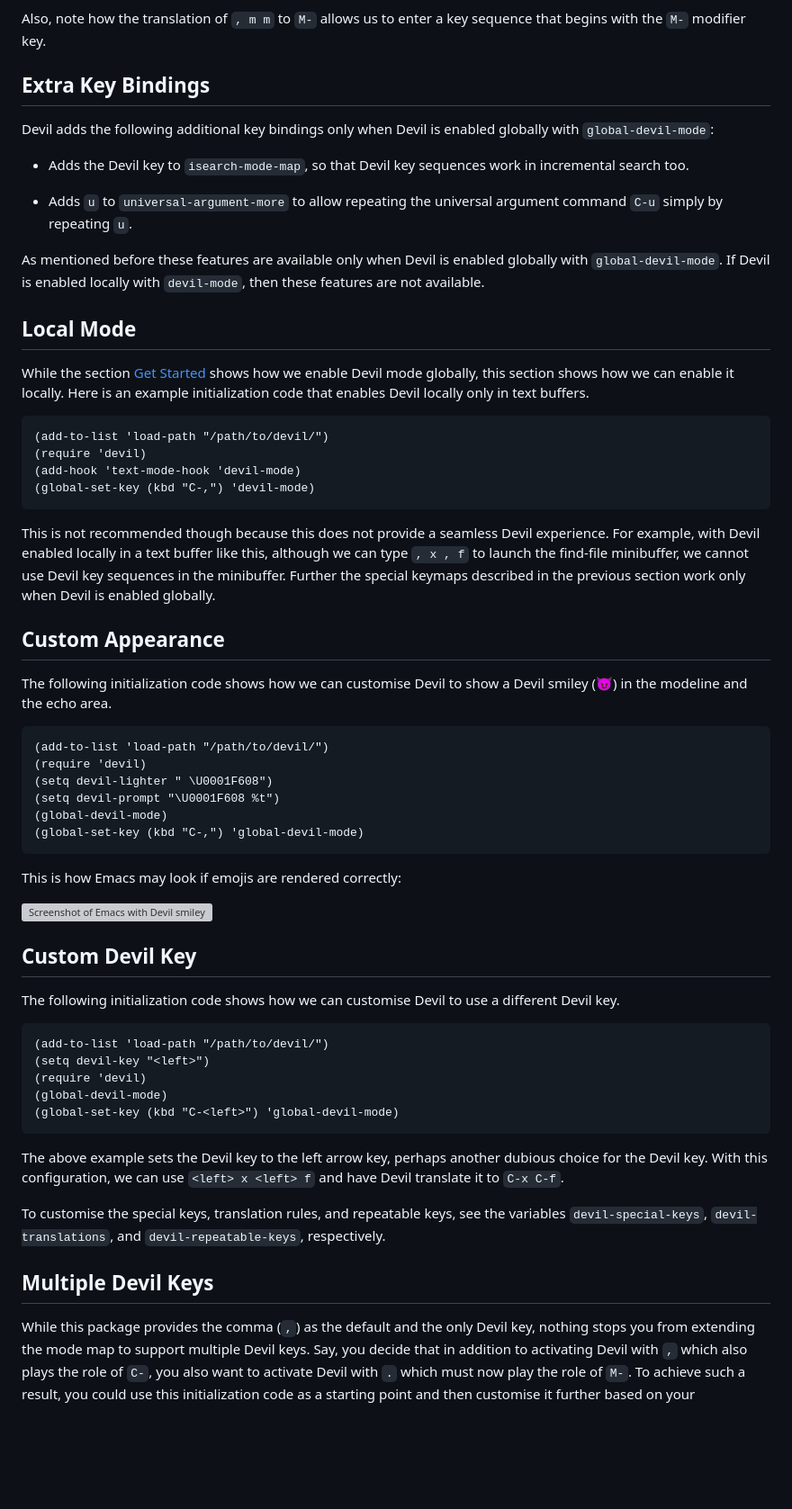
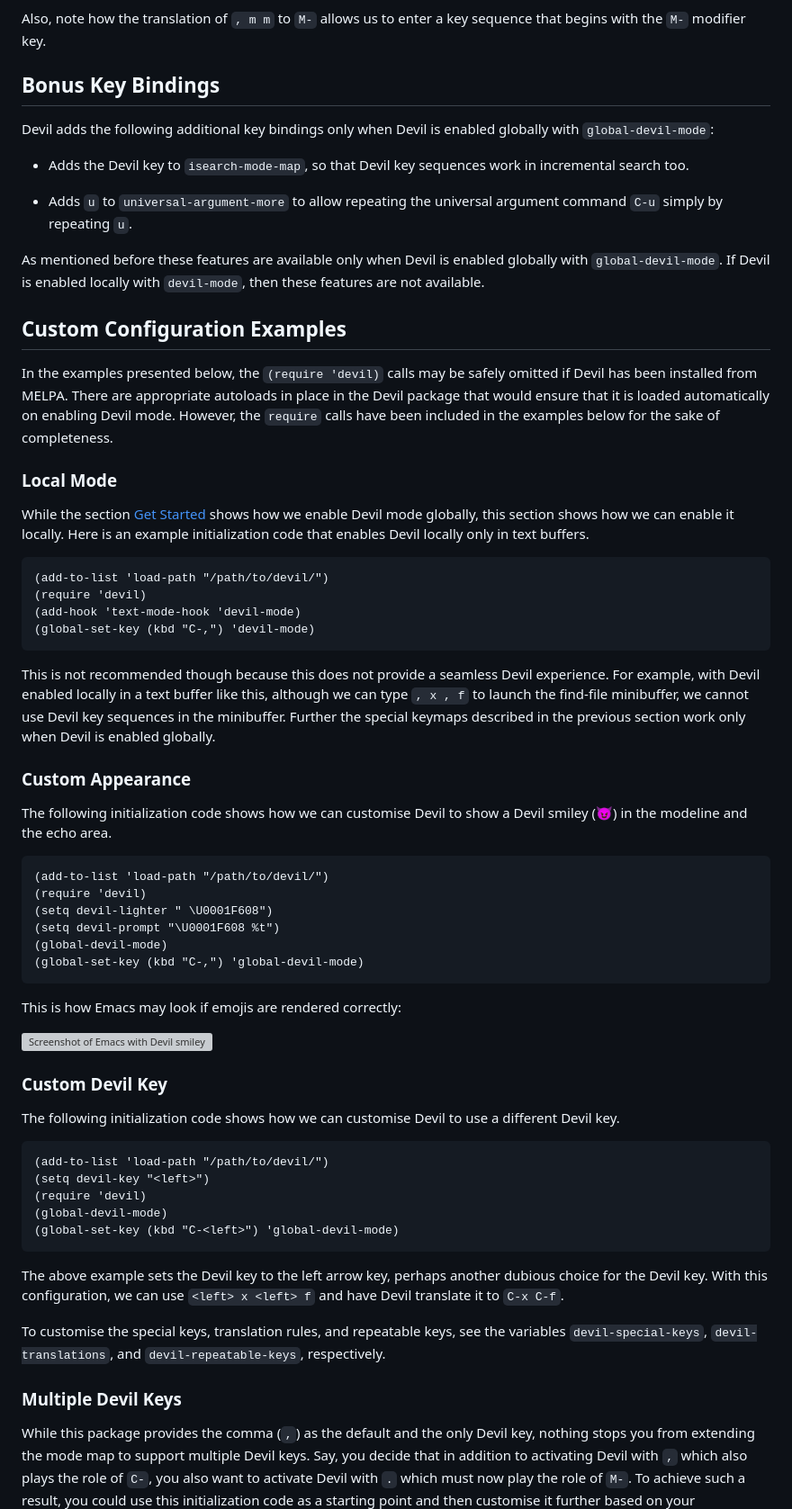
Before and after one commit to susam/devil, a Markdown page: README.md, the part around one of its changes. Shown at 90% size. Rendered like a GitHub page; blank space fills up the shorter version; grey boxes are pictures that could not be loaded.

Commit message:
Move configuration examples to subsections

```diff
--- a/README.md
+++ b/README.md
@@ -367,7 +368,7 @@ Also, note how the translation of `, m m` to `M-` allows us to enter a
 key sequence that begins with the `M-` modifier key.
 
 
-Extra Key Bindings
+Bonus Key Bindings
 ------------------
 
 Devil adds the following additional key bindings only when Devil is
@@ -384,8 +385,18 @@ enabled globally with `global-devil-mode`. If Devil is enabled locally
 with `devil-mode`, then these features are not available.
 
 
-Local Mode
-----------
+Custom Configuration Examples
+-----------------------------
+
+In the examples presented below, the `(require 'devil)` calls may be
+safely omitted if Devil has been installed from MELPA. There are
+appropriate autoloads in place in the Devil package that would ensure
+that it is loaded automatically on enabling Devil mode. However, the
+`require` calls have been included in the examples below for the sake
+of completeness.
+
+
+### Local Mode
 
 While the section [Get Started](#get-started) shows how we enable
 Devil mode globally, this section shows how we can enable it locally.
@@ -407,8 +418,7 @@ minibuffer. Further the special keymaps described in the previous
 section work only when Devil is enabled globally.
 
 
-Custom Appearance
------------------
+### Custom Appearance
 
 The following initialization code shows how we can customise Devil to
 show a Devil smiley (😈) in the modeline and the echo area.
@@ -429,8 +439,7 @@ This is how Emacs may look if emojis are rendered correctly:
 [smiley-screenshot]: https://i.imgur.com/oYtwnGi.png
 
 
-Custom Devil Key
-----------------
+### Custom Devil Key
 
 The following initialization code shows how we can customise Devil to
 use a different Devil key.
@@ -452,8 +461,7 @@ see the variables `devil-special-keys`, `devil-translations`, and
 `devil-repeatable-keys`, respectively.
 
 
-Multiple Devil Keys
--------------------
+### Multiple Devil Keys
 
 While this package provides the comma (`,`) as the default and the
 only Devil key, nothing stops you from extending the mode map to
```
Also changed, not shown: other parts of README.md (+21 -15 lines).
